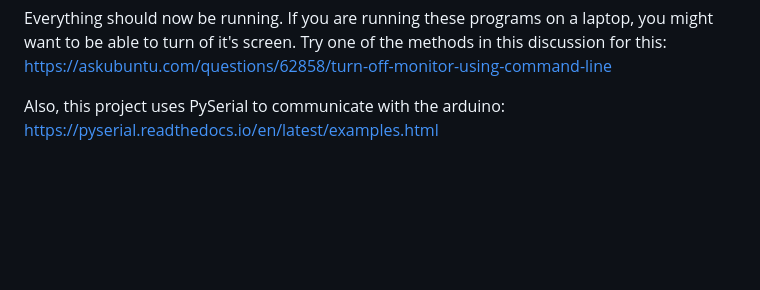
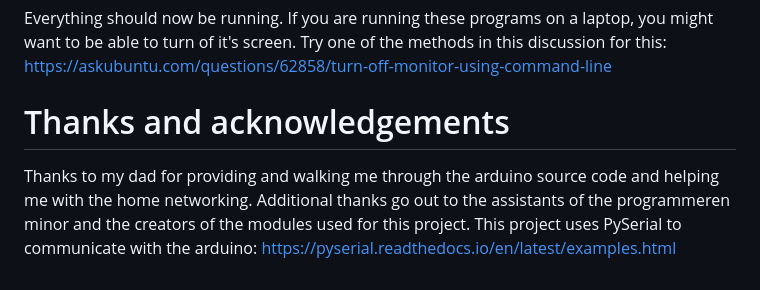
Before and after one commit to pluumenbrownie/heatzone, a Markdown page: README.md, the part around the change. Rendered like a GitHub page; blank space fills up the shorter version.

Commit message:
Added acknowledgements

```diff
--- a/README.md
+++ b/README.md
@@ -93,5 +93,10 @@ you might want to be able to turn of it's screen. Try one of the methods in this
 discussion for this:
 https://askubuntu.com/questions/62858/turn-off-monitor-using-command-line
 
-Also, this project uses PySerial to communicate with the arduino:
+# Thanks and acknowledgements
+Thanks to my dad for providing and walking me through the arduino source code and
+helping me with the home networking.
+Additional thanks go out to the assistants of the programmeren minor and the
+creators of the modules used for this project.
+This project uses PySerial to communicate with the arduino:
 https://pyserial.readthedocs.io/en/latest/examples.html
```
